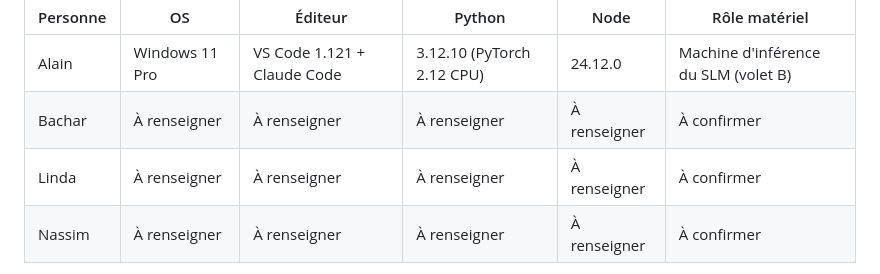
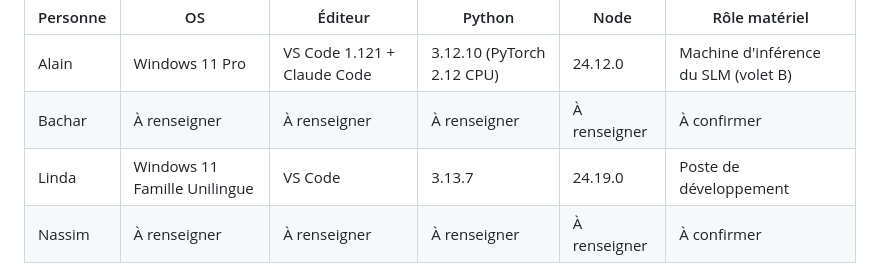
Before and after one commit to LindaBOUKHIT/TeamAI, a Markdown page: docs/projet/environnements.md, the part around the change. Drawn GitHub-style.

```diff
--- a/docs/projet/environnements.md
+++ b/docs/projet/environnements.md
@@ -6,7 +6,7 @@ Socle commun : Python 3.10+ dans un `.venv` à la racine de `projet/`, `pip inst
 |---|---|---|---|---|---|
 | Alain | Windows 11 Pro | VS Code 1.121 + Claude Code | 3.12.10 (PyTorch 2.12 CPU) | 24.12.0 | Machine d'inférence du SLM (volet B) |
 | Bachar | À renseigner | À renseigner | À renseigner | À renseigner | À confirmer |
-| Linda | À renseigner | À renseigner | À renseigner | À renseigner | À confirmer |
+| Linda | Windows 11 Famille Unilingue | VS Code | 3.13.7 | 24.19.0 | Poste de développement |
 | Nassim | À renseigner | À renseigner | À renseigner | À renseigner | À confirmer |
 
 Point du 08/10 : la partie d'Alain est renseignée ; les trois autres environnements n'ont pas été communiqués. Chaque membre complète sa propre ligne dans la PR [#3](https://github.com/LindaBOUKHIT/TeamAI/pull/3). Une version non installée doit être indiquée comme telle, plutôt que laissée vide.
```
